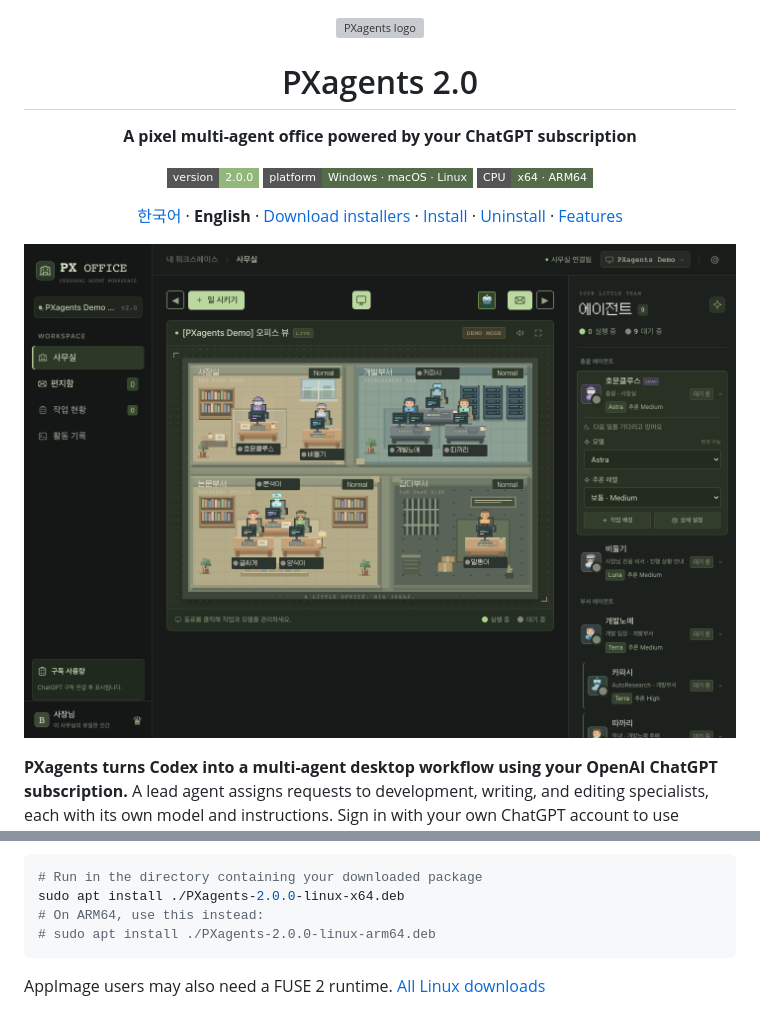
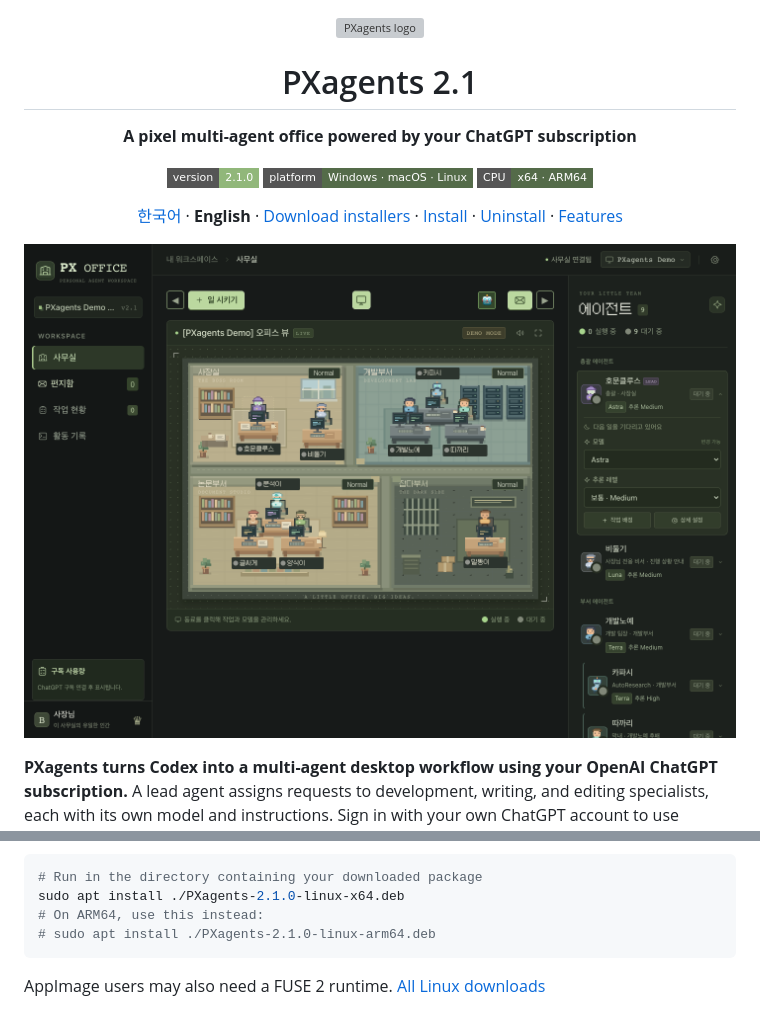
Before and after one commit to choimagon/PXagent, a Markdown page: README.en.md, 2 parts joined by grey strips. Rendered like a GitHub page; pictures changed too: demo_img.png; badges without logos; grey boxes are pictures that could not be loaded.

Commit message:
chore: release PXagents 2.1.0

````diff
--- a/README.en.md
+++ b/README.en.md
@@ -1,8 +1,8 @@
 <p align="center"><img src="public/assets/favicon.svg" width="88" alt="PXagents logo"></p>
-<h1 align="center">PXagents 2.0</h1>
+<h1 align="center">PXagents 2.1</h1>
 <p align="center"><b>A pixel multi-agent office powered by your ChatGPT subscription</b></p>
 <p align="center">
-  <a href="https://github.com/choimagon/PXagent/releases/latest"><img src="https://img.shields.io/badge/version-2.0.0-91b77a?style=flat-square" alt="Version 2.0.0"></a>
+  <a href="https://github.com/choimagon/PXagent/releases/latest"><img src="https://img.shields.io/badge/version-2.1.0-91b77a?style=flat-square" alt="Version 2.1.0"></a>
   <img src="https://img.shields.io/badge/platform-Windows%20%C2%B7%20macOS%20%C2%B7%20Linux-546b49?style=flat-square" alt="Windows, macOS, Linux">
   <img src="https://img.shields.io/badge/CPU-x64%20%C2%B7%20ARM64-546b49?style=flat-square" alt="x64, ARM64">
 </p>
@@ -92,9 +92,9 @@ The app is installed to `~/.local/opt/pxagents` and registered in your applicati
 
 ```sh
 # Run in the directory containing your downloaded package
-sudo apt install ./PXagents-2.0.0-linux-x64.deb
+sudo apt install ./PXagents-2.1.0-linux-x64.deb
 # On ARM64, use this instead:
-# sudo apt install ./PXagents-2.0.0-linux-arm64.deb
+# sudo apt install ./PXagents-2.1.0-linux-arm64.deb
 ```
 
 AppImage users may also need a FUSE 2 runtime. [All Linux downloads](https://github.com/choimagon/PXagent/releases/latest)
````
Also changed, not shown: other parts of README.en.md (+1 -1 lines), README.md (+5 -5 lines), RELEASE_NOTES.md (+1 -1 lines), 3 other files.
